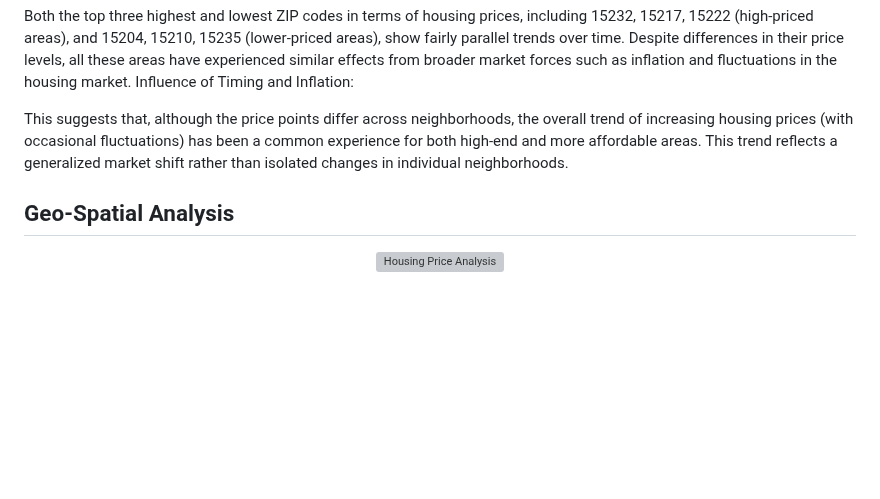
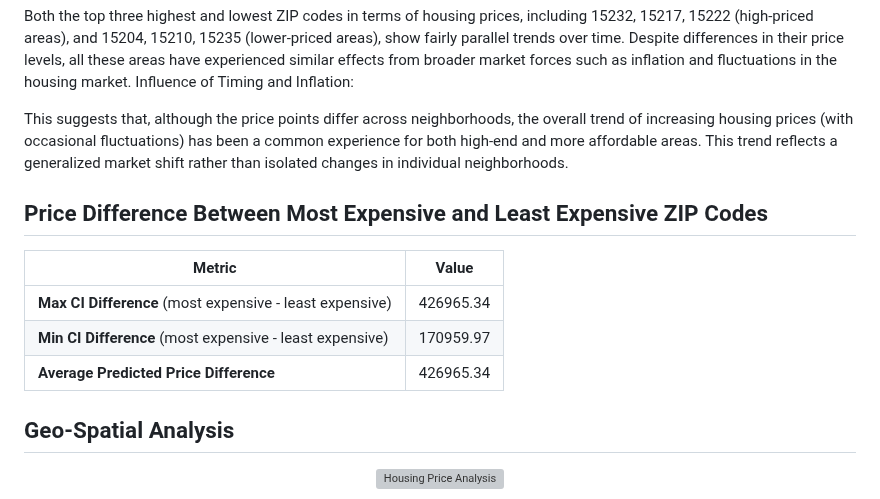
Before and after one commit to RoryQo/PGH-Neighborhood-Parcel-Price-Research, a Markdown page: README.md, the part around the change. GitHub-like rendering; blank space fills up the shorter version; grey boxes are pictures that could not be loaded.

```diff
--- a/README.md
+++ b/README.md
@@ -297,6 +297,15 @@ Influence of Timing and Inflation:
 
 This suggests that, although the price points differ across neighborhoods, the overall trend of increasing housing prices (with occasional fluctuations) has been a common experience for both high-end and more affordable areas. This trend reflects a generalized market shift rather than isolated changes in individual neighborhoods.
 
+## Price Difference Between Most Expensive and Least Expensive ZIP Codes
+
+| Metric                                             | Value                |
+|----------------------------------------------------|----------------------|
+| **Max CI Difference** (most expensive - least expensive) | 426965.34            |
+| **Min CI Difference** (most expensive - least expensive) | 170959.97            |
+| **Average Predicted Price Difference**            | 426965.34            |
+
+
 ## Geo-Spatial Analysis
 
 <p align="center">
```
